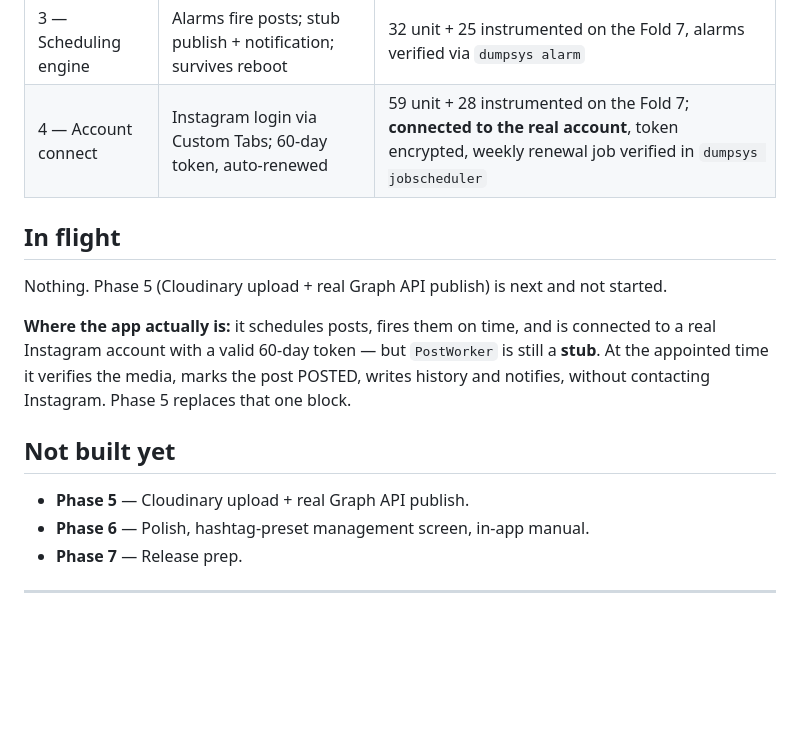
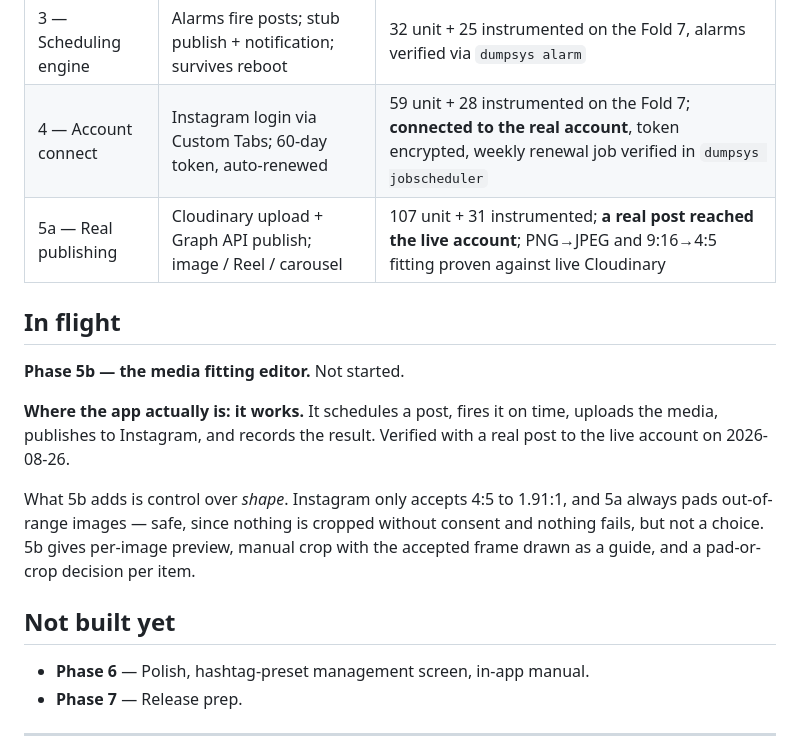
Before and after one commit to manjo00/instaauto, a Markdown page: docs/STATUS.md, the part around the change. Rendered like a GitHub page; blank space fills up the shorter version.

```diff
--- a/docs/STATUS.md
+++ b/docs/STATUS.md
@@ -17,19 +17,23 @@ Last updated: 2026-08-21
 | 2.5 — Hardening | Media durability fix, pure validation rules, test harness | 14 unit + 14 instrumented tests, lint 0 errors |
 | 3 — Scheduling engine | Alarms fire posts; stub publish + notification; survives reboot | 32 unit + 25 instrumented on the Fold 7, alarms verified via `dumpsys alarm` |
 | 4 — Account connect | Instagram login via Custom Tabs; 60-day token, auto-renewed | 59 unit + 28 instrumented on the Fold 7; **connected to the real account**, token encrypted, weekly renewal job verified in `dumpsys jobscheduler` |
+| 5a — Real publishing | Cloudinary upload + Graph API publish; image / Reel / carousel | 107 unit + 31 instrumented; **a real post reached the live account**; PNG→JPEG and 9:16→4:5 fitting proven against live Cloudinary |
 
 ## In flight
 
-Nothing. Phase 5 (Cloudinary upload + real Graph API publish) is next and not started.
+**Phase 5b — the media fitting editor.** Not started.
 
-**Where the app actually is:** it schedules posts, fires them on time, and is connected to
-a real Instagram account with a valid 60-day token — but `PostWorker` is still a **stub**.
-At the appointed time it verifies the media, marks the post POSTED, writes history and
-notifies, without contacting Instagram. Phase 5 replaces that one block.
+**Where the app actually is: it works.** It schedules a post, fires it on time, uploads the
+media, publishes to Instagram, and records the result. Verified with a real post to the
+live account on 2026-08-26.
+
+What 5b adds is control over *shape*. Instagram only accepts 4:5 to 1.91:1, and 5a always
+pads out-of-range images — safe, since nothing is cropped without consent and nothing
+fails, but not a choice. 5b gives per-image preview, manual crop with the accepted frame
+drawn as a guide, and a pad-or-crop decision per item.
 
 ## Not built yet
 
-- **Phase 5** — Cloudinary upload + real Graph API publish.
 - **Phase 6** — Polish, hashtag-preset management screen, in-app manual.
 - **Phase 7** — Release prep.
 
```
Also changed, not shown: CLAUDE.md (+8 -5 lines), autoinsta_Master_Plan.md (+15 -6 lines).
